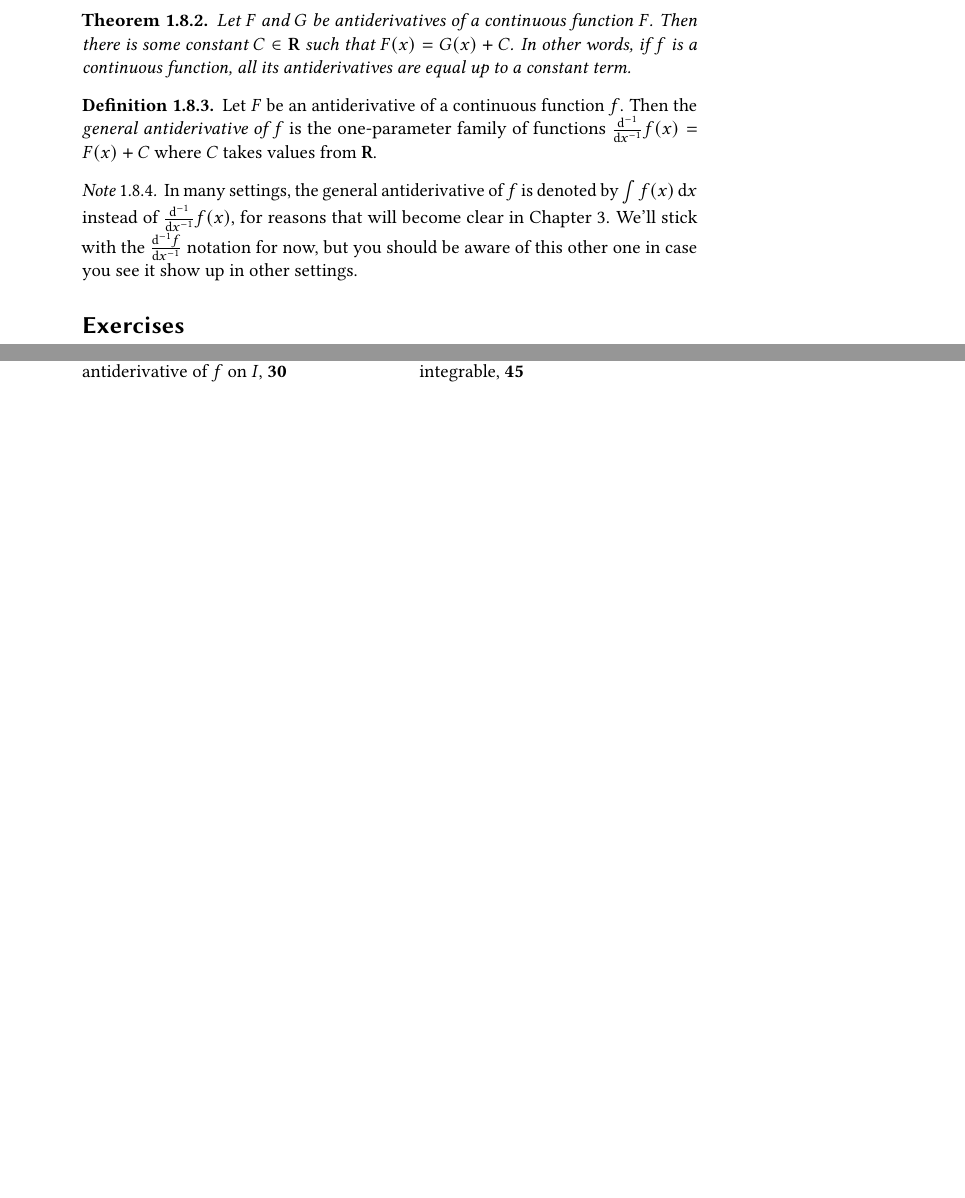
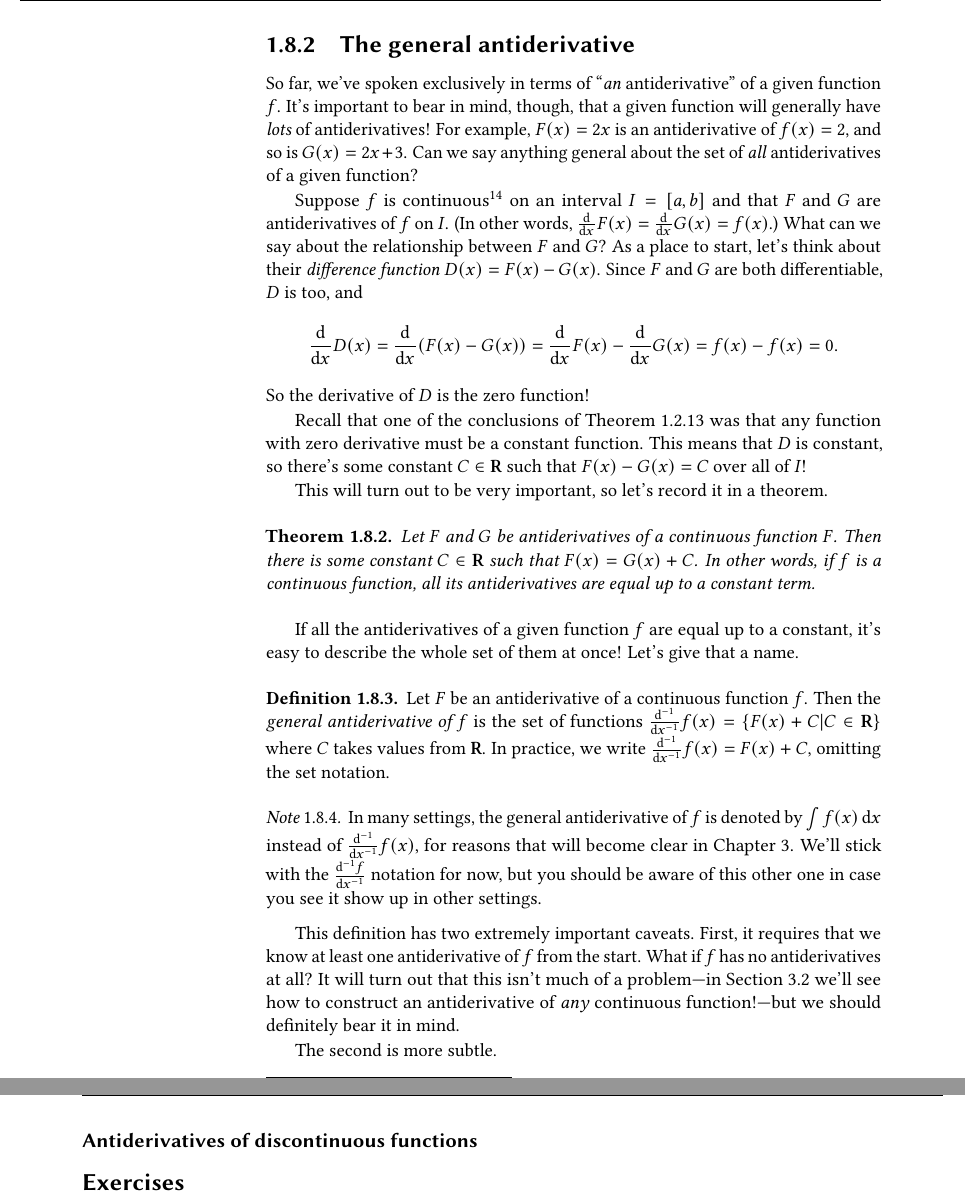
Before and after one commit to agdphd/calculus-reader, a LaTeX thesis (book/calcnotes.tex, which reads calcnotes.sty, ch.derivative-theory/antiderivatives.tex): two parts of pages 39 and 89 of 91 before the commit and two parts of pages 40 and 41 of 93 after it, joined at a grey line, cut at the place of the change, the shorter picture padded with empty space. Compiled offline with pdfLaTeX.

Commit message:
Add material on antiderivatives

```diff
--- a/calcnotes.sty
+++ b/calcnotes.sty
@@ -168,6 +168,8 @@
 \DeclarePairedDelimiter{\openint}{(}{)}
 
 \DeclarePairedDelimiter{\eval}{.}{\rvert}
+
+\DeclarePairedDelimiterX{\setbuilder}[2]{\{}{\}}{#1 \delimsize\vert #2}
 
 % Add some imperial units
 \DeclareSIUnit{\year}{yr}
--- a/ch.derivative-theory/antiderivatives.tex
+++ b/ch.derivative-theory/antiderivatives.tex
@@ -10 +32,0 @@
-  Then $F$ is an \defterm{antiderivative of $f$ on $I$} if $\D{F}{x} = f \pbrac{x}$ on $I$.
@@ -12,3 +55,25 @@
+\subsection{The general antiderivative}
+\label{sec:deriv.antideriv.general}
+
+So far, we've spoken exclusively in terms of \enquote{\emph{an} antiderivative} of a given function $f$.
+It's important to bear in mind, though, that a given function will generally have \emph{lots} of antiderivatives!
+For example, $F(x) = 2x$ is an antiderivative of $f(x) = 2$, and so is $G(x) = 2x + 3$.
+Can we say anything general about the set of \emph{all} antiderivatives of a given function?
+
+Suppose $f$ is continuous\footnote{We'll return to the assumption of continuity later. It turns out to be very important!} on an interval $I = \closedint{a, b}$ and that $F$ and $G$ are antiderivatives of $f$ on $I$.
+(In other words, $\D{}{x} F(x) = \D{}{x} G(x) = f(x)$.)
+What can we say about the relationship between $F$ and $G$?
+As a place to start, let's think about their \emph{difference function} $D(x) = F(x) - G(x)$.
+Since $F$ and $G$ are both differentiable, $D$ is too, and
+\begin{equation*}
+  \D{}{x} D(x) = \D{}{x} \pbrac*{F(x) - G(x)} = \D{}{x} F(x) - \D{}{x} G(x) = f(x) - f(x) = 0.
+\end{equation*}
+So the derivative of $D$ is the zero function!
+
+Recall that one of the conclusions of \cref{thm:deriv.sign} was that any function with zero derivative must be a constant function.
+This means that $D$ is constant, so there's some constant $C \in \RR$ such that $F(x) - G(x) = C$ over all of $I$!
+
+This will turn out to be very important, so let's record it in a theorem.
 
 \begin{theorem}
   \label{thm:antiderivative.constant}
@@ -17,16 +82,31 @@
   In other words, if $f$ is a continuous function, all its antiderivatives are equal up to a constant term.
 \end{theorem}
 
+If all the antiderivatives of a given function $f$ are equal up to a constant, it's easy to describe the whole set of them at once!
+Let's give that a name.
+
 \begin{definition}
   \label{def:antiderivative.general}
   Let $F$ be an antiderivative of a continuous function $f$.
-  Then the \defterm{general antiderivative of $f$} is the one-parameter family of functions $\AD{}{x} f(x) = F(x) + C$ where $C$ takes values from $\RR$.
+  Then the \defterm{general antiderivative of $f$} is the set of functions $\AD{}{x} f(x) = \setbuilder{F(x) + C}{C \in \RR}$ where $C$ takes values from $\RR$.
+  In practice, we write $\AD{}{x} f(x) = F(x) + C$, omitting the set notation.
+  % TODO: This definition feels pretty technical. Trim it down?
 \end{definition}
 
 \begin{note}
   In many settings, the general antiderivative of $f$ is denoted by $\Int{f(x)}{x}$ instead of $\AD{}{x} f(x)$, for reasons that will become clear in \cref{sec:integral-theory}.
   We'll stick with the $\AD{f}{x}$ notation for now, but you should be aware of this other one in case you see it show up in other settings.
 \end{note}
+
+This definition has two extremely important caveats.
+First, it requires that we know at least one antiderivative of $f$ from the start.
+What if $f$ has no antiderivatives at all?
+It will turn out that this isn't much of a problem---in \cref{sec:ftc} we'll see how to construct an antiderivative of \emph{any} continuous function!---but we should definitely bear it in mind.
+
+The second is more subtle.
+
+\subsubsection{Antiderivatives of discontinuous functions}
+% TODO: Write this!
 
 \begin{exercises}
 \end{exercises}
```
Also changed, not shown: ch.derivative-theory/antiderivatives.tex (46 more changed lines).
